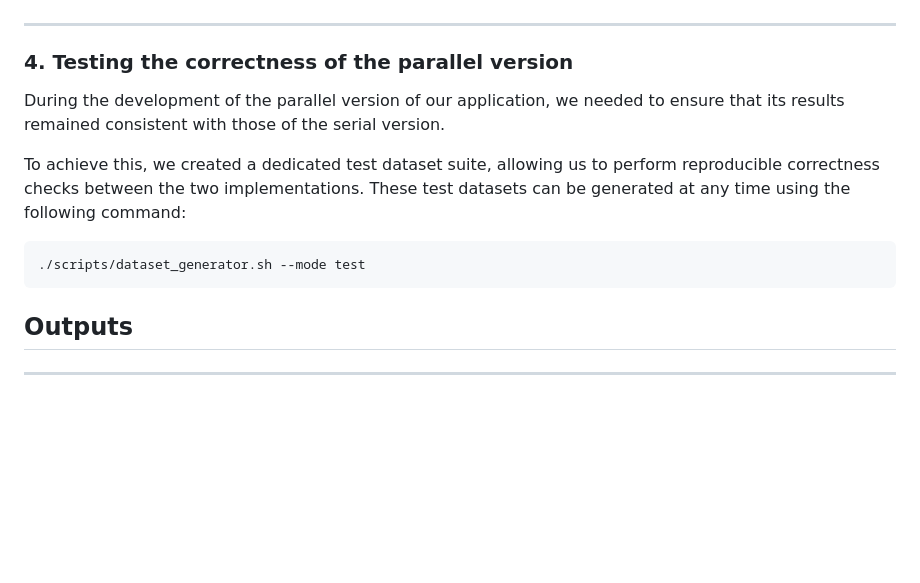
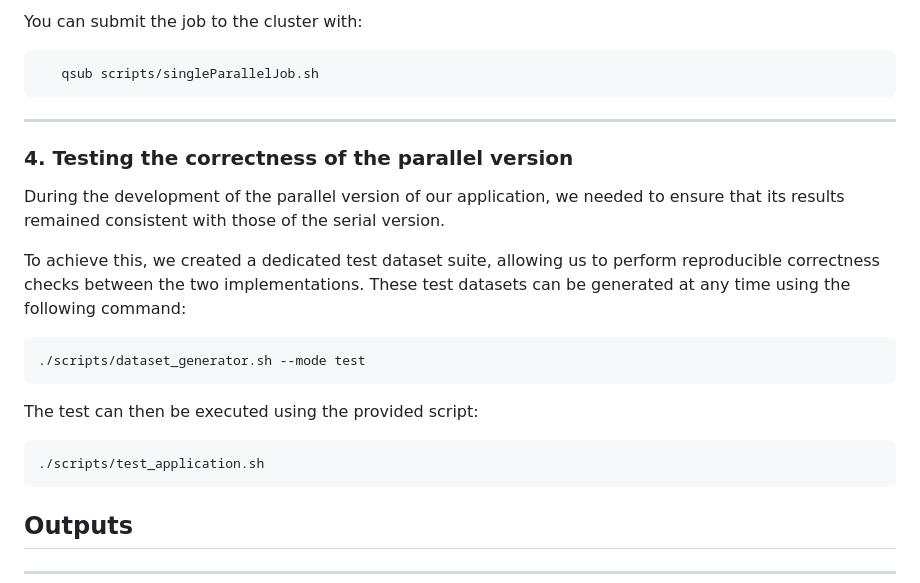
Before and after one commit to 446f6e6e79/Parallel-EM-Clustering, a Markdown page: README.md, the part around one of its changes. Drawn GitHub-style; blank space fills up the shorter version.

````diff
--- a/README.md
+++ b/README.md
@@ -133,3 +207,7 @@ This script:
+You can submit the job to the cluster with:
+```bash
+   qsub scripts/singleParallelJob.sh
+```
 ---
 ### 4. Testing the correctness of the parallel version
 During the development of the parallel version of our application, we needed to ensure that its results remained consistent with those of the serial version.
@@ -139,6 +217,10 @@ These test datasets can be generated at any time using the following command:
 ```bash
 ./scripts/dataset_generator.sh --mode test
 ```
+The test can then be executed using the provided script:
+```bash
+./scripts/test_application.sh
+```
 
 ## Outputs
 
````
Also changed, not shown: other parts of README.md (+88 -14 lines).
